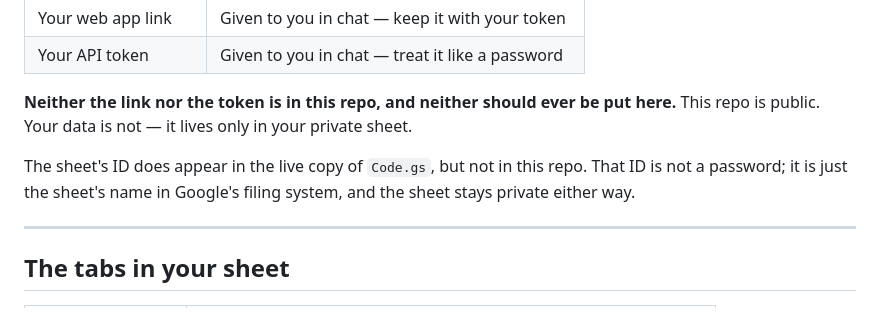
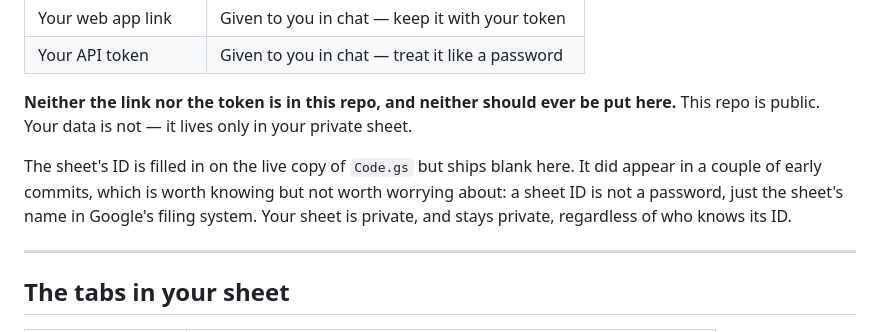
Before and after one commit to treaderman/health-tracker, a Markdown page: README.md, the part around the change. GitHub-like rendering.

```diff
--- a/README.md
+++ b/README.md
@@ -22,9 +22,11 @@ app is Phase 2.
 **Neither the link nor the token is in this repo, and neither should ever be put
 here.** This repo is public. Your data is not — it lives only in your private sheet.
 
-The sheet's ID does appear in the live copy of `Code.gs`, but not in this repo.
-That ID is not a password; it is just the sheet's name in Google's filing system,
-and the sheet stays private either way.
+The sheet's ID is filled in on the live copy of `Code.gs` but ships blank here. It
+did appear in a couple of early commits, which is worth knowing but not worth
+worrying about: a sheet ID is not a password, just the sheet's name in Google's
+filing system. Your sheet is private, and stays private, regardless of who knows
+its ID.
 
 ---
 
```
Also changed, not shown: SETUP-PHASE1.md (+2 -2 lines).
